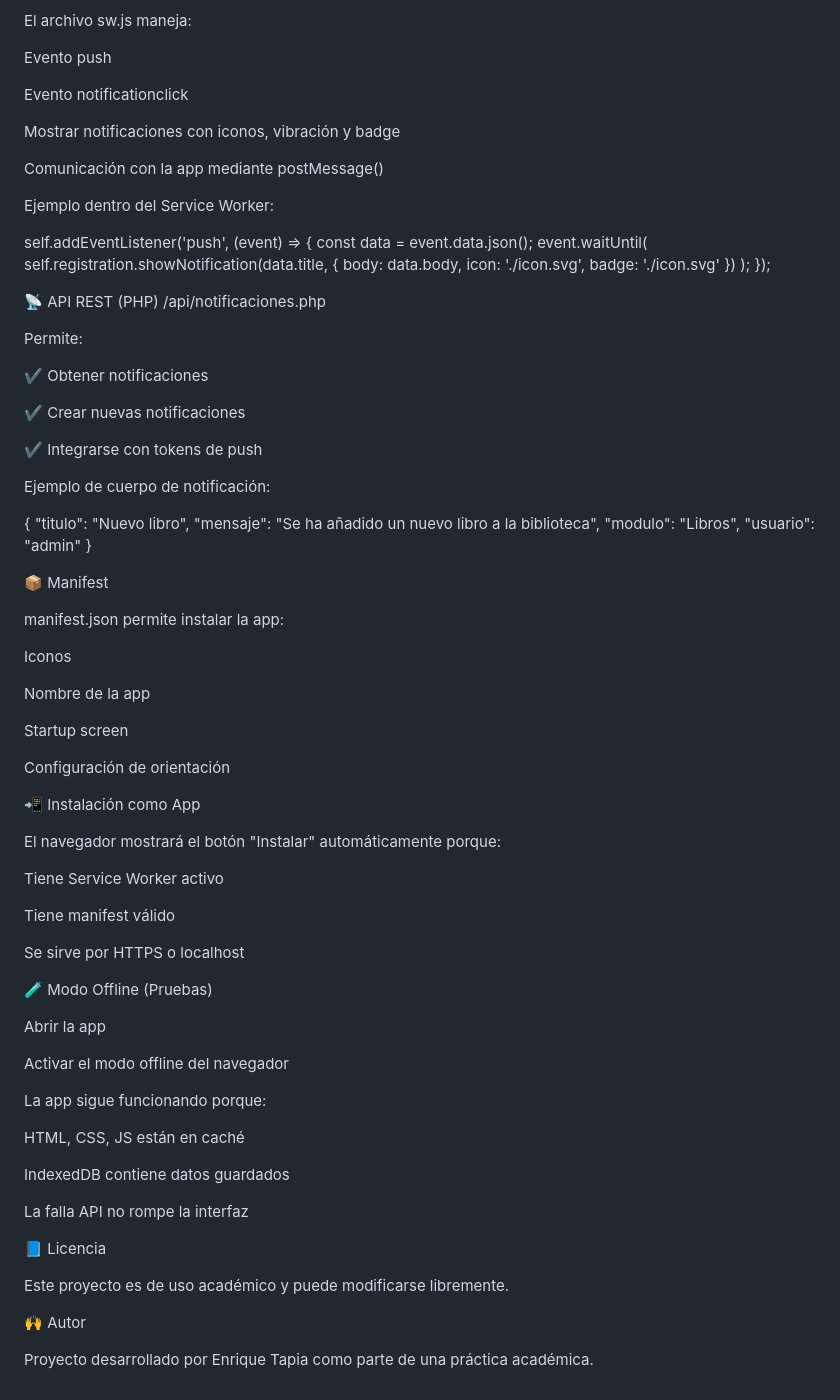
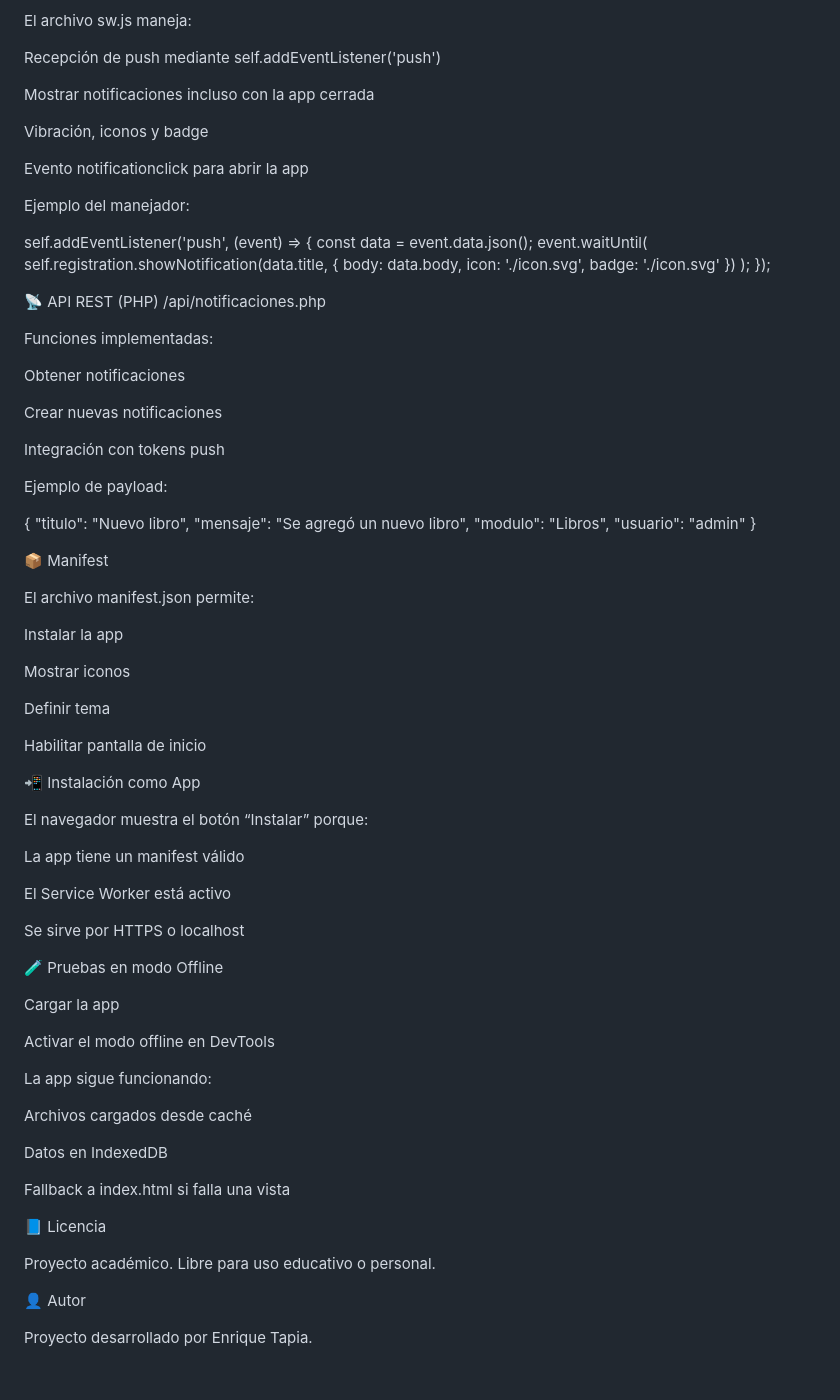
Before and after one commit to Kike-Tapia/Biblioteca, a Markdown page: README.md, the part around one of its changes. GitHub-like rendering.

```diff
--- a/README.md
+++ b/README.md
@@ -129,15 +124,15 @@ Push API	Notificaciones
 
 El archivo sw.js maneja:
 
-Evento push
+Recepción de push mediante self.addEventListener('push')
 
-Evento notificationclick
+Mostrar notificaciones incluso con la app cerrada
 
-Mostrar notificaciones con iconos, vibración y badge
+Vibración, iconos y badge
 
-Comunicación con la app mediante postMessage()
+Evento notificationclick para abrir la app
 
-Ejemplo dentro del Service Worker:
+Ejemplo del manejador:
 
 self.addEventListener('push', (event) => {
     const data = event.data.json();
@@ -153,63 +148,63 @@ self.addEventListener('push', (event) => {
 📡 API REST (PHP)
 /api/notificaciones.php
 
-Permite:
+Funciones implementadas:
 
-✔ Obtener notificaciones
+Obtener notificaciones
 
-✔ Crear nuevas notificaciones
+Crear nuevas notificaciones
 
-✔ Integrarse con tokens de push
+Integración con tokens push
 
-Ejemplo de cuerpo de notificación:
+Ejemplo de payload:
 
 {
   "titulo": "Nuevo libro",
-  "mensaje": "Se ha añadido un nuevo libro a la biblioteca",
+  "mensaje": "Se agregó un nuevo libro",
   "modulo": "Libros",
   "usuario": "admin"
 }
 
 📦 Manifest
 
-manifest.json permite instalar la app:
+El archivo manifest.json permite:
 
-Iconos
+Instalar la app
 
-Nombre de la app
+Mostrar iconos
 
-Startup screen
+Definir tema
 
-Configuración de orientación
+Habilitar pantalla de inicio
 
 📲 Instalación como App
 
-El navegador mostrará el botón "Instalar" automáticamente porque:
+El navegador muestra el botón “Instalar” porque:
 
-Tiene Service Worker activo
+La app tiene un manifest válido
 
-Tiene manifest válido
+El Service Worker está activo
 
 Se sirve por HTTPS o localhost
 
-🧪 Modo Offline (Pruebas)
+🧪 Pruebas en modo Offline
 
-Abrir la app
+Cargar la app
 
-Activar el modo offline del navegador
+Activar el modo offline en DevTools
 
-La app sigue funcionando porque:
+La app sigue funcionando:
 
-HTML, CSS, JS están en caché
+Archivos cargados desde caché
 
-IndexedDB contiene datos guardados
+Datos en IndexedDB
 
-La falla API no rompe la interfaz
+Fallback a index.html si falla una vista
 
 📘 Licencia
 
-Este proyecto es de uso académico y puede modificarse libremente.
+Proyecto académico. Libre para uso educativo o personal.
 
-🙌 Autor
+👤 Autor
 
-Proyecto desarrollado por Enrique Tapia como parte de una práctica académica.
+Proyecto desarrollado por Enrique Tapia.
```
Also changed, not shown: other parts of README.md (+45 -50 lines).
